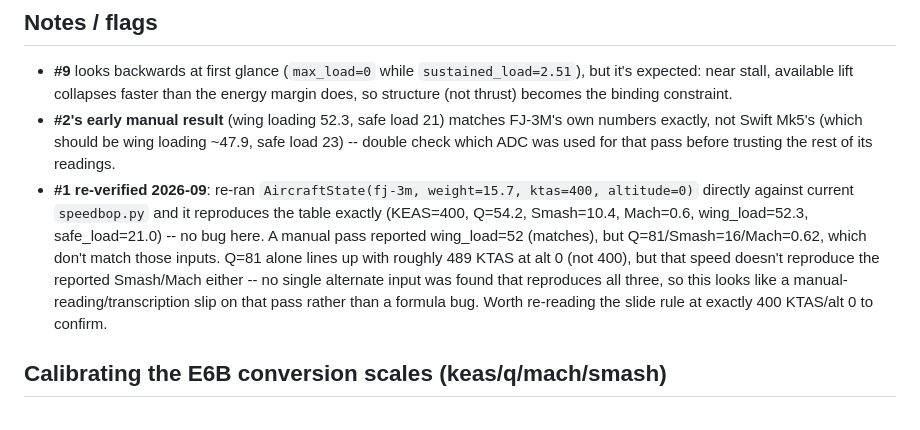
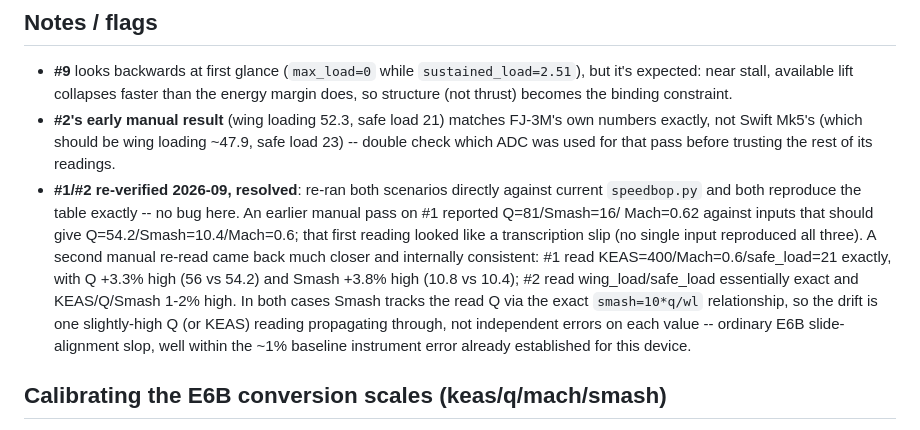
Before and after one commit to broecker/speedbop, a Markdown page: TEST_PLAN.md, the part around the change. Drawn GitHub-style.

Commit message:
Resolve TEST_PLAN #1/#2 verification: reading slop, not a formula bug
A second manual re-read of scenarios 1-2 came back within 1-4% of
speedbop's output and internally self-consistent via smash=10*q/wl,
confirming ordinary E6B slide-alignment slop rather than a code issue.

```diff
--- a/TEST_PLAN.md
+++ b/TEST_PLAN.md
@@ -61,17 +61,20 @@ don't apply there.
   FJ-3M's own numbers exactly, not Swift Mk5's (which should be wing
   loading ~47.9, safe load 23) -- double check which ADC was used for
   that pass before trusting the rest of its readings.
-- **#1 re-verified 2026-09**: re-ran `AircraftState(fj-3m, weight=15.7,
-  ktas=400, altitude=0)` directly against current `speedbop.py` and it
-  reproduces the table exactly (KEAS=400, Q=54.2, Smash=10.4, Mach=0.6,
-  wing_load=52.3, safe_load=21.0) -- no bug here. A manual pass reported
-  wing_load=52 (matches), but Q=81/Smash=16/Mach=0.62, which don't match
-  those inputs. Q=81 alone lines up with roughly 489 KTAS at alt 0 (not
-  400), but that speed doesn't reproduce the reported Smash/Mach either --
-  no single alternate input was found that reproduces all three, so this
-  looks like a manual-reading/transcription slip on that pass rather than
-  a formula bug. Worth re-reading the slide rule at exactly 400 KTAS/alt 0
-  to confirm.
+- **#1/#2 re-verified 2026-09, resolved**: re-ran both scenarios directly
+  against current `speedbop.py` and both reproduce the table exactly --
+  no bug here. An earlier manual pass on #1 reported Q=81/Smash=16/
+  Mach=0.62 against inputs that should give Q=54.2/Smash=10.4/Mach=0.6;
+  that first reading looked like a transcription slip (no single input
+  reproduced all three). A second manual re-read came back much closer
+  and internally consistent: #1 read KEAS=400/Mach=0.6/safe_load=21
+  exactly, with Q +3.3% high (56 vs 54.2) and Smash +3.8% high (10.8 vs
+  10.4); #2 read wing_load/safe_load essentially exact and KEAS/Q/Smash
+  1-2% high. In both cases Smash tracks the read Q via the exact
+  `smash=10*q/wl` relationship, so the drift is one slightly-high Q (or
+  KEAS) reading propagating through, not independent errors on each
+  value -- ordinary E6B slide-alignment slop, well within the ~1%
+  baseline instrument error already established for this device.
 
 ## Calibrating the E6B conversion scales (keas/q/mach/smash)
 
```
